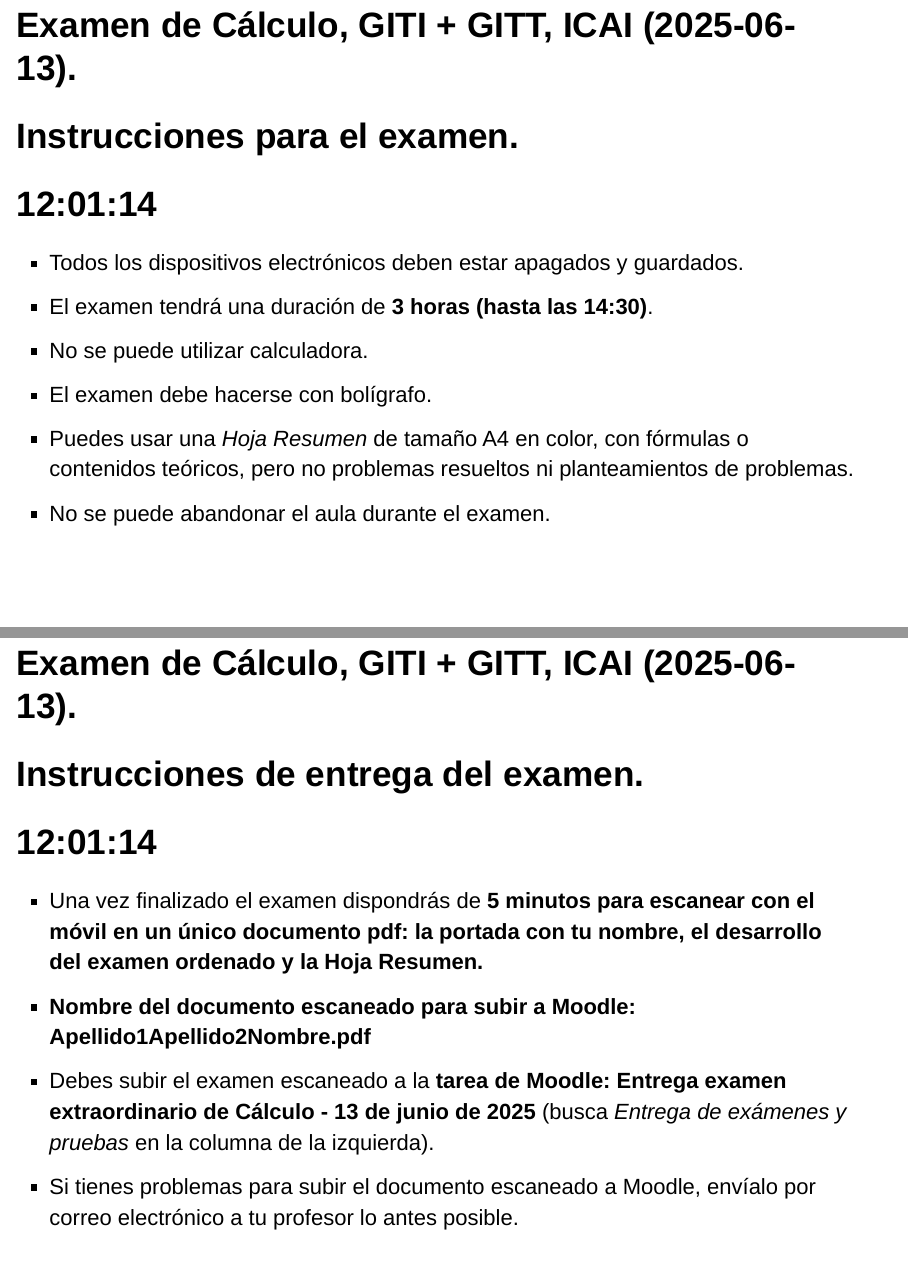
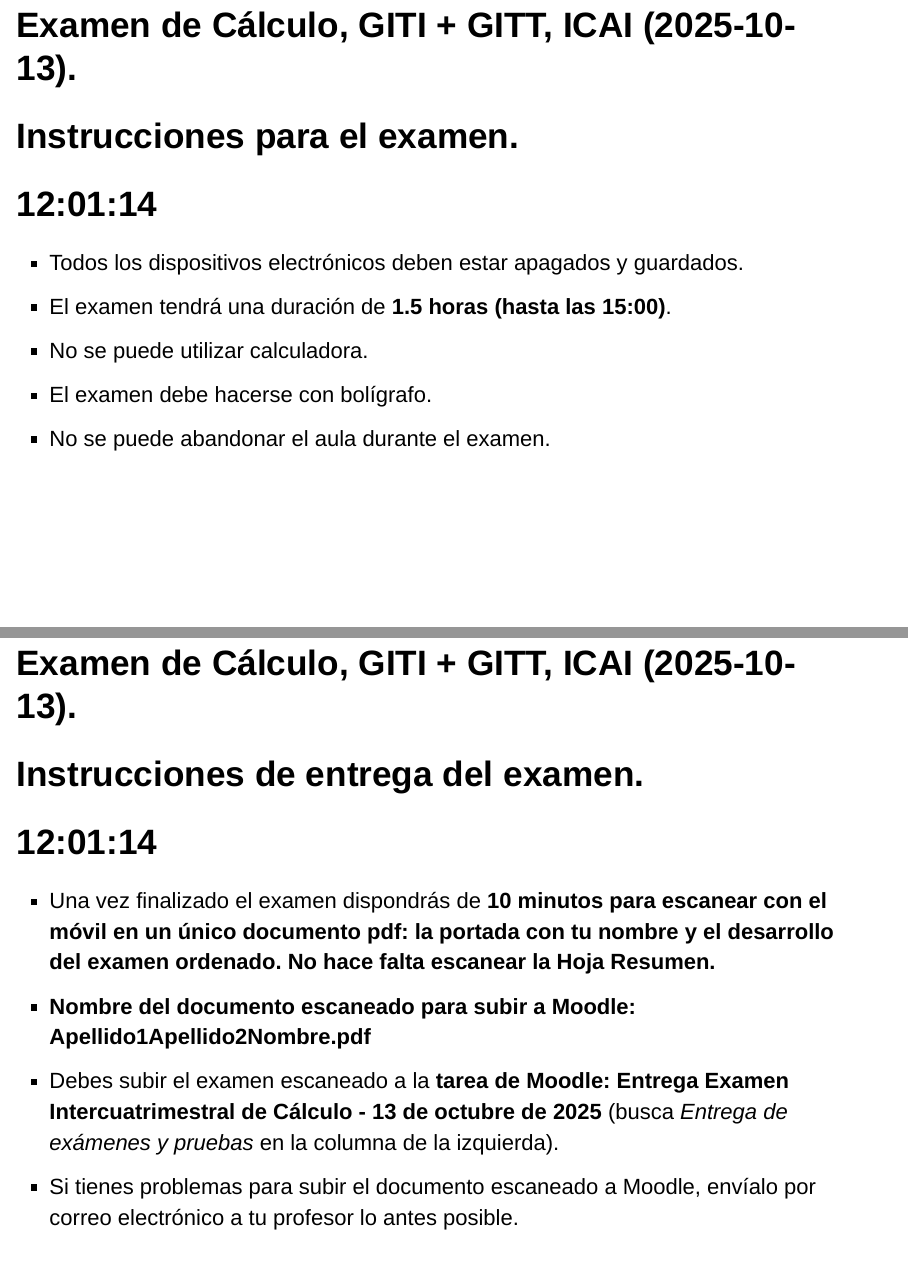
Before and after one commit to fsansegundo/examinfo, an R Markdown document (index.Rmd): pages 2 and 3 of 4, joined at a grey line. The pictures show the output file index.html that the author committed with the source, opened offline.

Commit message:
Inter Cálculo Octubre 2025

```diff
--- a/index.Rmd
+++ b/index.Rmd
@@ -25,10 +25,9 @@ knitr::opts_chunk$set(echo = FALSE)
 <h1><div id="txt1"></div></h1>
 
  + Todos los dispositivos electrónicos deben estar apagados y guardados.
- + El examen tendrá una duración de **3 horas (hasta las 14:30)**.
+ + El examen tendrá una duración de **1.5 horas (hasta las 15:00)**.
  + No se puede utilizar calculadora.
  + El examen debe hacerse con bolígrafo.
- + Puedes usar una *Hoja Resumen* de tamaño A4 en color, con fórmulas o contenidos teóricos, pero no problemas resueltos ni planteamientos de problemas.
  + No se puede abandonar el aula durante el examen.
 
 ---
@@ -39,7 +38,7 @@ knitr::opts_chunk$set(echo = FALSE)
 
 <h1><div id="txt2"></div></h1>
 
- + Una vez finalizado el examen dispondrás de  <span style = "color:black"> **5  minutos para escanear con el móvil en un único documento pdf: la portada con tu nombre, el desarrollo del examen ordenado y la Hoja Resumen.**</span>
+ + Una vez finalizado el examen dispondrás de  <span style = "color:black"> **10  minutos para escanear con el móvil en un único documento pdf: la portada con tu nombre y el desarrollo del examen ordenado. No hace falta escanear la Hoja Resumen.**</span>
  + **Nombre del documento escaneado para subir a Moodle: Apellido1Apellido2Nombre.pdf**
- + <span style = "color:black"> Debes subir el examen escaneado a la **tarea de Moodle:  Entrega examen extraordinario de Cálculo - 13 de junio de 2025** (busca *Entrega de exámenes y pruebas* en la columna de la izquierda).</span>
+ + <span style = "color:black"> Debes subir el examen escaneado a la **tarea de Moodle:  Entrega Examen Intercuatrimestral de Cálculo - 13 de octubre de 2025** (busca *Entrega de exámenes y pruebas* en la columna de la izquierda).</span>
  + Si tienes problemas para subir el documento escaneado a Moodle, envíalo por correo electrónico a tu profesor lo antes posible.
```
Also changed, not shown: index.html, index.Rmd (8 more changed lines).
